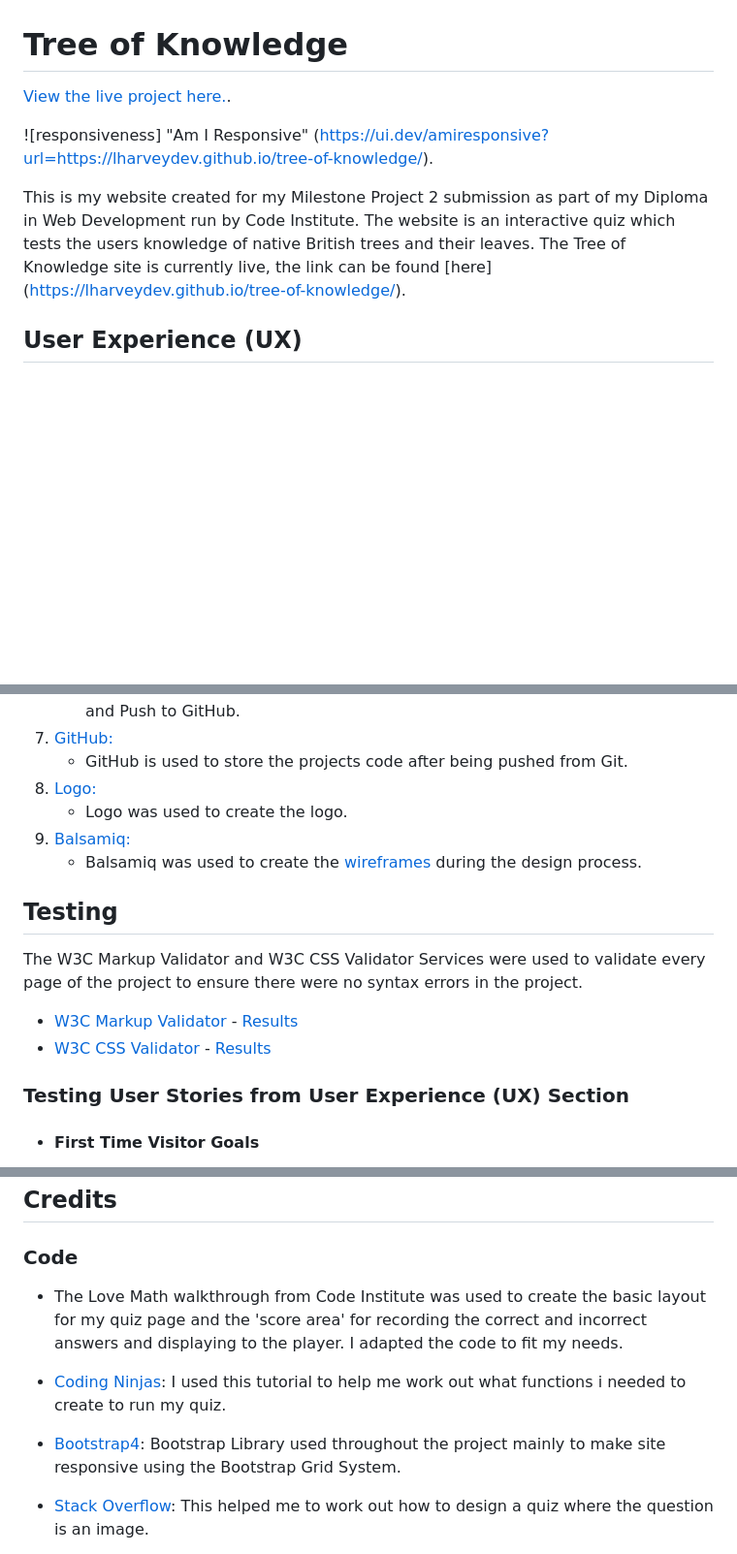
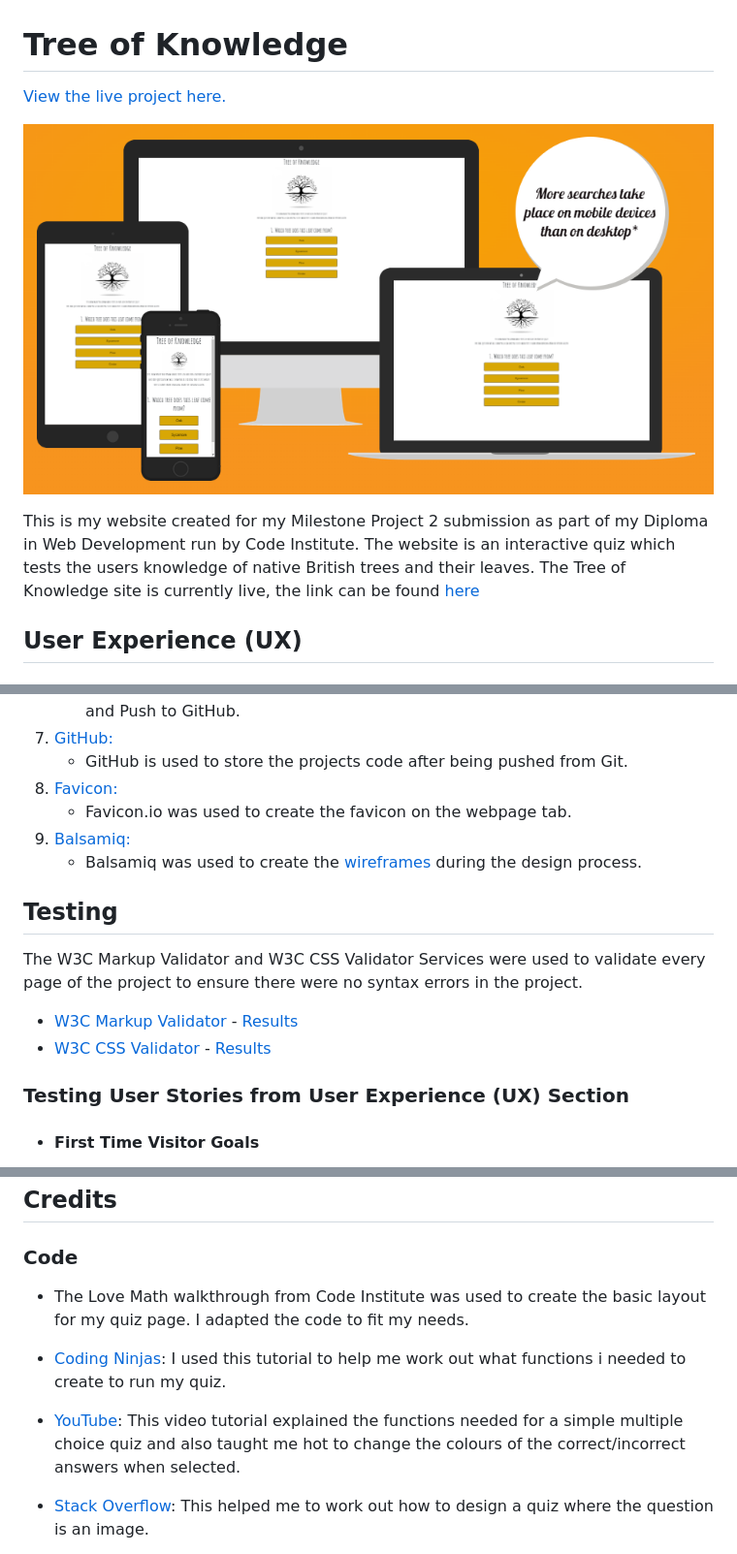
Before and after one commit to LHarveyDev/tree-of-knowledge, a Markdown page: README.md, 3 parts joined by grey strips. Shown: that part at 97% size. Rendered like a GitHub page; blank space fills up the shorter version.

Commit message:
Add links to color palette and am I responsive to readme

```diff
--- a/README.md
+++ b/README.md
@@ -1,10 +1,10 @@
 # Tree of Knowledge
 
-[View the live project here.](https://lharveydev.github.io/tree-of-knowledge/).
+[View the live project here.](https://lharveydev.github.io/tree-of-knowledge/)
 
-![responsiveness] "Am I Responsive" (https://ui.dev/amiresponsive?url=https://lharveydev.github.io/tree-of-knowledge/).
+![responsiveness](/documentation/amiresponsive.png/)
 
-This is my website created for my Milestone Project 2 submission as part of my Diploma in Web Development run by Code Institute. The website is an interactive quiz which tests the users knowledge of native British trees and their leaves. The Tree of Knowledge site is currently live, the link can be found [here] (https://lharveydev.github.io/tree-of-knowledge/).
+This is my website created for my Milestone Project 2 submission as part of my Diploma in Web Development run by Code Institute. The website is an interactive quiz which tests the users knowledge of native British trees and their leaves. The Tree of Knowledge site is currently live, the link can be found [here](https://lharveydev.github.io/tree-of-knowledge/)
 
 ## User Experience (UX)
 
@@ -80,8 +80,8 @@ This is my website created for my Milestone Project 2 submission as part of my D
    - Git was used for version control by utilizing the Gitpod terminal to commit to Git and Push to GitHub.
 1. [GitHub:](https://github.com/)
    - GitHub is used to store the projects code after being pushed from Git.
-1. [Logo:](https://logo.com/)
-   - Logo was used to create the logo.
+1. [Favicon:](https://favicon.io/)
+   - Favicon.io was used to create the favicon on the webpage tab.
 1. [Balsamiq:](https://balsamiq.com/)
    - Balsamiq was used to create the [wireframes](https://github.com/) during the design process.
 
@@ -204,11 +204,11 @@ Click [Here](https://help.github.com/en/github/creating-cloning-and-archiving-re
 
 ### Code
 
-- The Love Math walkthrough from Code Institute was used to create the basic layout for my quiz page and the 'score area' for recording the correct and incorrect answers and displaying to the player. I adapted the code to fit my needs.
+- The Love Math walkthrough from Code Institute was used to create the basic layout for my quiz page. I adapted the code to fit my needs.
 
 - [Coding Ninjas](https://www.codingninjas.com/studio/library/how-to-create-a-javascript-quiz-code): I used this tutorial to help me work out what functions i needed to create to run my quiz.
 
-- [Bootstrap4](https://getbootstrap.com/docs/4.4/getting-started/introduction/): Bootstrap Library used throughout the project mainly to make site responsive using the Bootstrap Grid System.
+- [YouTube](https://www.youtube.com/watch?v=PBcqGxrr9g8): This video tutorial explained the functions needed for a simple multiple choice quiz and also taught me hot to change the colours of the correct/incorrect answers when selected.
 
 - [Stack Overflow](https://stackoverflow.com/questions/64563792/how-to-have-images-in-a-javascript-quiz): This helped me to work out how to design a quiz where the question is an image.
 
```
Also changed, not shown: other parts of README.md (+5 -5 lines), assets/images/tree.jpg, documentation/css_validation.png (added), 1 other file.
